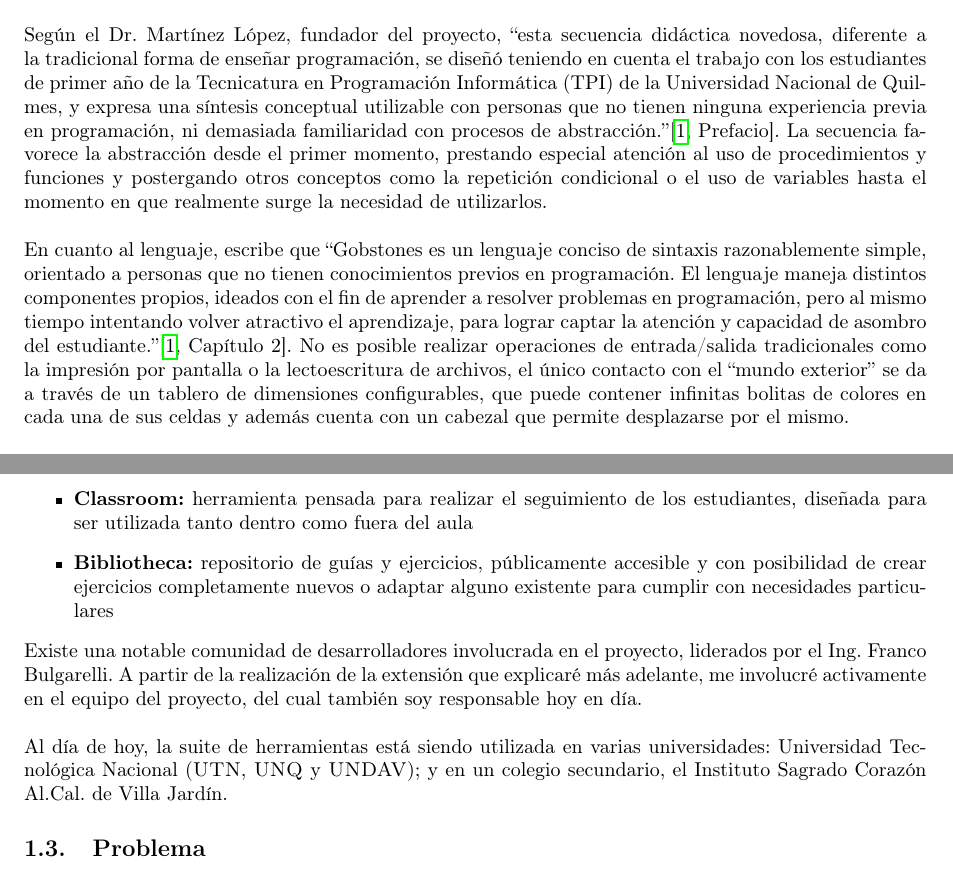
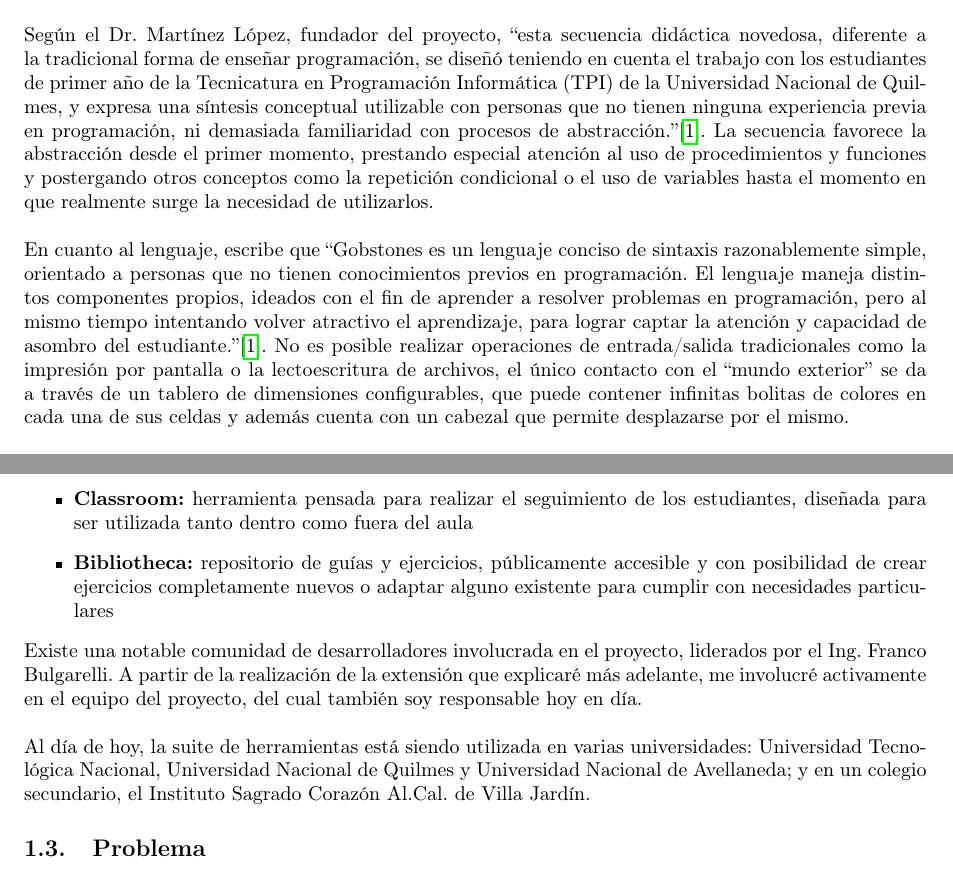
Before and after one commit to faloi/tip-mumuki-gobstones, a LaTeX document (informe/main.tex, which reads informe/introduccion.tex): two parts of pages 2 and 3 of 5, joined at a grey line, cut so that both start at the same text. Compiled offline with pdfLaTeX.

Commit message:
Pequeñas correcciones

```diff
--- a/informe/introduccion.tex
+++ b/informe/introduccion.tex
@@ -26,9 +26,9 @@
 \subsection{Gobstones, una nueva forma de aprender a programar}
 El proyecto Gobstones consta de dos componentes fundamentales: una secuencia didáctica y un lenguaje de programación que permite ponerla en práctica.
 \\\\
-Según el Dr. Martínez López, fundador del proyecto, ``esta secuencia didáctica novedosa, diferente a la tradicional forma de enseñar programación, se diseñó teniendo en cuenta el trabajo con los estudiantes de primer año de la Tecnicatura en Programación Informática (TPI) de la Universidad Nacional de Quilmes, y expresa una síntesis conceptual utilizable con personas que no tienen ninguna experiencia previa en programación, ni demasiada familiaridad con procesos de abstracción.''\cite[Prefacio]{LibroGobstones}. La secuencia favorece la abstracción desde el primer momento, prestando especial atención al uso de procedimientos y funciones y postergando otros conceptos como la repetición condicional o el uso de variables hasta el momento en que realmente surge la necesidad de utilizarlos.
+Según el Dr. Martínez López, fundador del proyecto, ``esta secuencia didáctica novedosa, diferente a la tradicional forma de enseñar programación, se diseñó teniendo en cuenta el trabajo con los estudiantes de primer año de la Tecnicatura en Programación Informática (TPI) de la Universidad Nacional de Quilmes, y expresa una síntesis conceptual utilizable con personas que no tienen ninguna experiencia previa en programación, ni demasiada familiaridad con procesos de abstracción.''\cite{LibroGobstones}. La secuencia favorece la abstracción desde el primer momento, prestando especial atención al uso de procedimientos y funciones y postergando otros conceptos como la repetición condicional o el uso de variables hasta el momento en que realmente surge la necesidad de utilizarlos.
 \\\\
-En cuanto al lenguaje, escribe que ``Gobstones es un lenguaje conciso de sintaxis razonablemente simple, orientado a personas que no tienen conocimientos previos en programación. El lenguaje maneja distintos componentes propios, ideados con el fin de aprender a resolver problemas en programación, pero al mismo tiempo intentando volver atractivo el aprendizaje, para lograr captar la atención y capacidad de asombro del estudiante.''\cite[Capítulo~2]{LibroGobstones}. No es posible realizar operaciones de entrada/salida tradicionales como la impresión por pantalla o la lectoescritura de archivos, el único contacto con el ``mundo exterior'' se da a través de un tablero de dimensiones configurables, que puede contener infinitas bolitas de colores en cada una de sus celdas y además cuenta con un cabezal que permite desplazarse por el mismo.
+En cuanto al lenguaje, escribe que ``Gobstones es un lenguaje conciso de sintaxis razonablemente simple, orientado a personas que no tienen conocimientos previos en programación. El lenguaje maneja distintos componentes propios, ideados con el fin de aprender a resolver problemas en programación, pero al mismo tiempo intentando volver atractivo el aprendizaje, para lograr captar la atención y capacidad de asombro del estudiante.''\cite{LibroGobstones}. No es posible realizar operaciones de entrada/salida tradicionales como la impresión por pantalla o la lectoescritura de archivos, el único contacto con el ``mundo exterior'' se da a través de un tablero de dimensiones configurables, que puede contener infinitas bolitas de colores en cada una de sus celdas y además cuenta con un cabezal que permite desplazarse por el mismo.
 \\\\
 Además de ser utilizado en la materia Introducción a la Programación de la Tecnicatura antes mencionada, Gobstones se utiliza actualmente en la Escuela Fiorentino Ameghino de Florencio Varela y en el Instituto Sagrado Corazón Al.Cal. de Villa Jardín.
 \\\\
@@ -47,6 +47,6 @@
 
 Existe una notable comunidad de desarrolladores involucrada en el proyecto, liderados por el Ing. Franco Bulgarelli. A partir de la realización de la extensión que explicaré más adelante, me involucré activamente en el equipo del proyecto, del cual también soy responsable hoy en día.
 \\\\
-Al día de hoy, la suite de herramientas está siendo utilizada en varias universidades: Universidad Tecnológica Nacional (\nombre{UTN}, \nombre{UNQ} y \nombre{UNDAV}); y en un colegio secundario, el Instituto Sagrado Corazón Al.Cal. de Villa Jardín.
+Al día de hoy, la suite de herramientas está siendo utilizada en varias universidades: Universidad Tecnológica Nacional, Universidad Nacional de Quilmes y Universidad Nacional de Avellaneda; y en un colegio secundario, el Instituto Sagrado Corazón Al.Cal. de Villa Jardín.
 
 \subsection{Problema}
```
